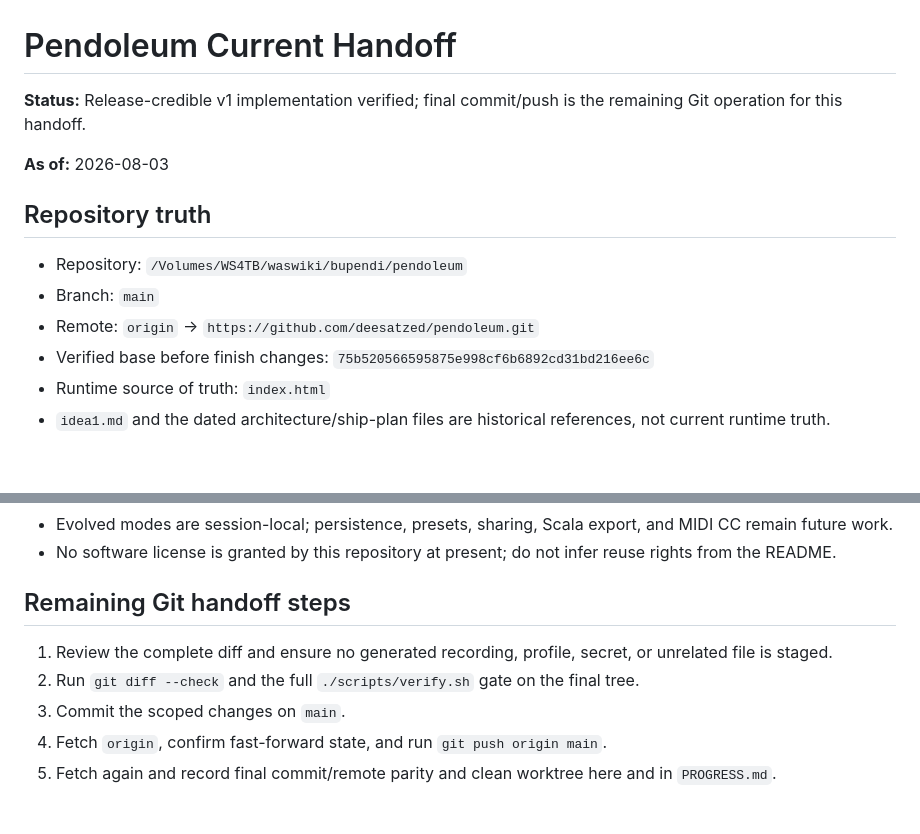
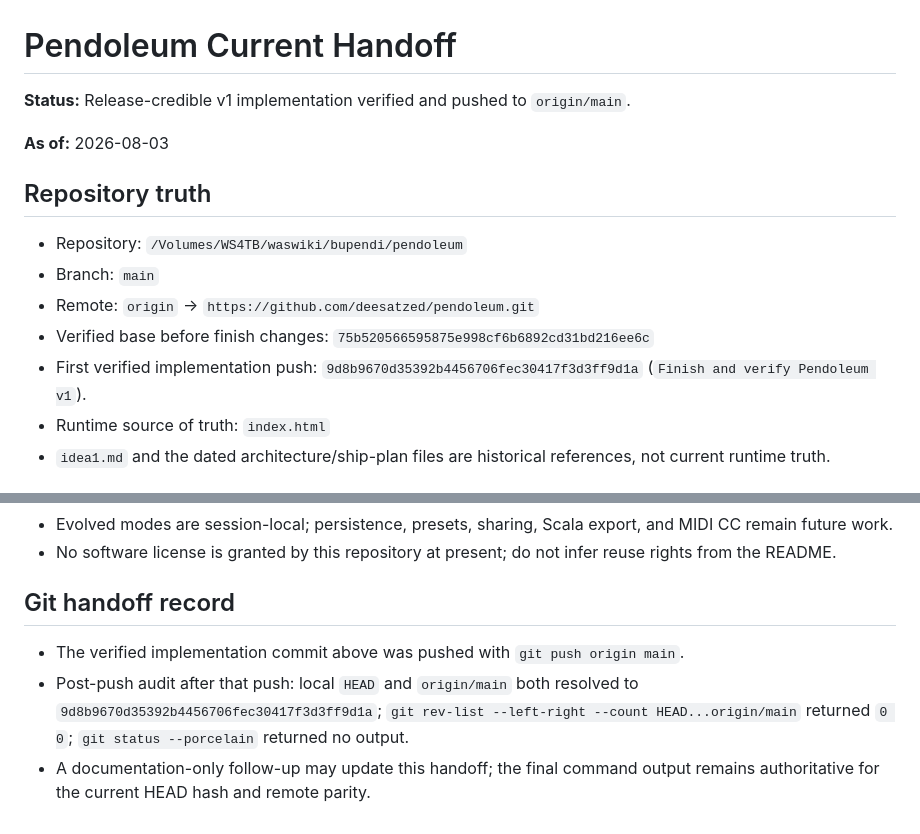
Before and after one commit to deesatzed/pendoleum, a Markdown page: HANDOFF.md, 2 parts joined by grey strips. GitHub-like rendering; blank space fills up the shorter version.

```diff
--- a/HANDOFF.md
+++ b/HANDOFF.md
@@ -1,6 +1,6 @@
 # Pendoleum Current Handoff
 
-**Status:** Release-credible v1 implementation verified; final commit/push is the remaining Git operation for this handoff.
+**Status:** Release-credible v1 implementation verified and pushed to `origin/main`.
 
 **As of:** 2026-08-03
 
@@ -10,6 +10,7 @@
 - Branch: `main`
 - Remote: `origin` → `https://github.com/deesatzed/pendoleum.git`
 - Verified base before finish changes: `75b520566595875e998cf6b6892cd31bd216ee6c`
+- First verified implementation push: `9d8b9670d35392b4456706fec30417f3d3ff9d1a` (`Finish and verify Pendoleum v1`).
 - Runtime source of truth: `index.html`
 - `idea1.md` and the dated architecture/ship-plan files are historical references, not current runtime truth.
 
@@ -63,10 +64,8 @@ The screenshot in `docs/assets/app-screenshot.png` was regenerated from the curr
 - Evolved modes are session-local; persistence, presets, sharing, Scala export, and MIDI CC remain future work.
 - No software license is granted by this repository at present; do not infer reuse rights from the README.
 
-## Remaining Git handoff steps
+## Git handoff record
 
-1. Review the complete diff and ensure no generated recording, profile, secret, or unrelated file is staged.
-2. Run `git diff --check` and the full `./scripts/verify.sh` gate on the final tree.
-3. Commit the scoped changes on `main`.
-4. Fetch `origin`, confirm fast-forward state, and run `git push origin main`.
-5. Fetch again and record final commit/remote parity and clean worktree here and in `PROGRESS.md`.
+- The verified implementation commit above was pushed with `git push origin main`.
+- Post-push audit after that push: local `HEAD` and `origin/main` both resolved to `9d8b9670d35392b4456706fec30417f3d3ff9d1a`; `git rev-list --left-right --count HEAD...origin/main` returned `0 0`; `git status --porcelain` returned no output.
+- A documentation-only follow-up may update this handoff; the final command output remains authoritative for the current HEAD hash and remote parity.
```
Also changed, not shown: PROGRESS.md (+5 -4 lines).
